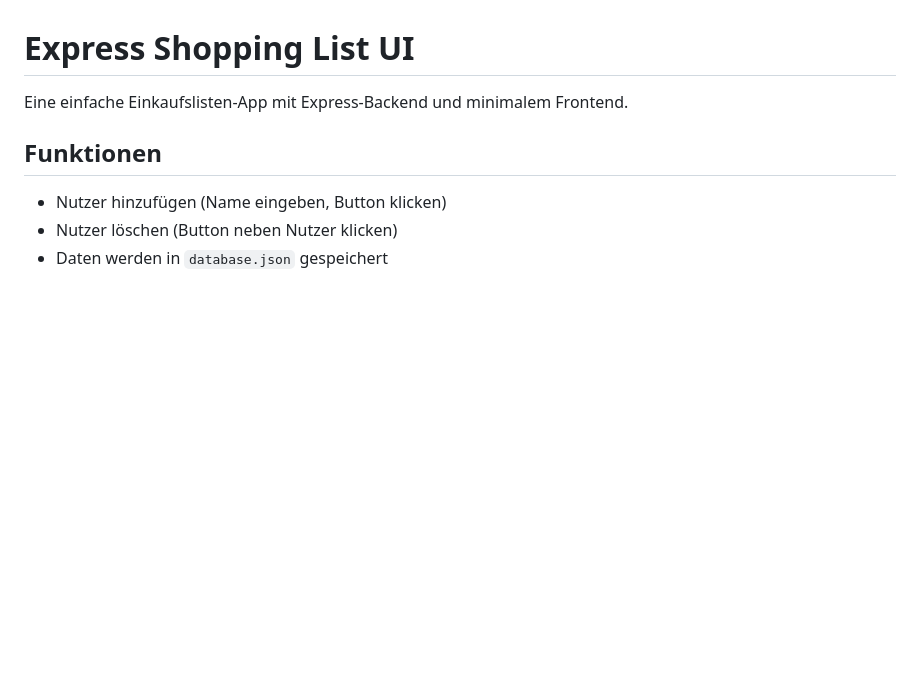
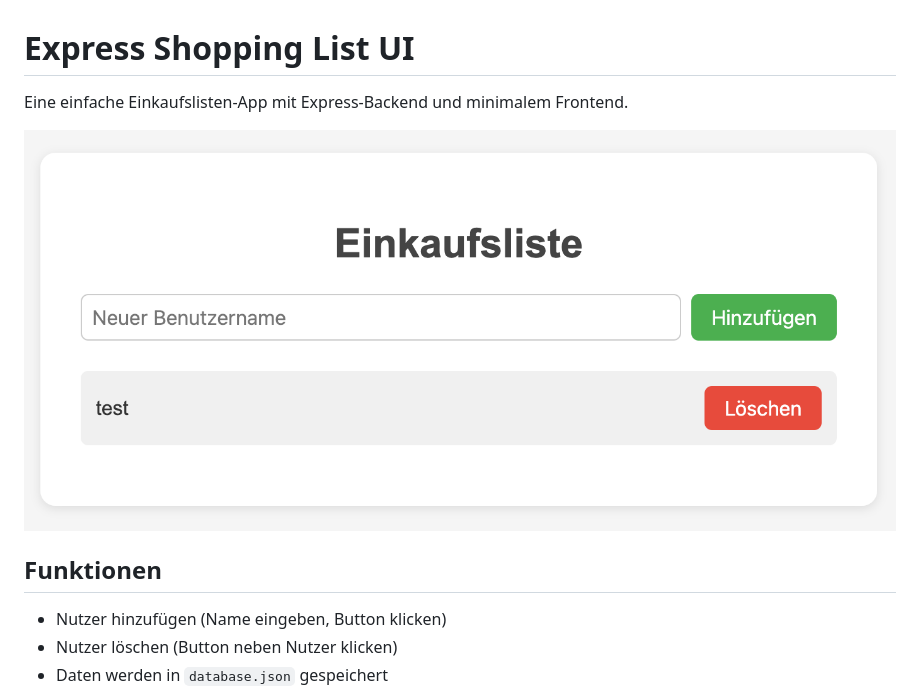
Before and after one commit to Ianatrix/ExpressShoppingListUI, a Markdown page: README.md, the part around the change. Drawn GitHub-style; pictures changed too: public/Screenshot 2025-05-24 at 9.58.27.png (added); blank space fills up the shorter version.

```diff
--- a/README.md
+++ b/README.md
@@ -1,6 +1,8 @@
 # Express Shopping List UI
 
 Eine einfache Einkaufslisten-App mit Express-Backend und minimalem Frontend.
+
+![Shopping List Screenshot](./public/Screenshot%202025-05-24%20at%209.58.27.png)
 
 ## Funktionen
 
```
Also changed, not shown: 4 other files.
